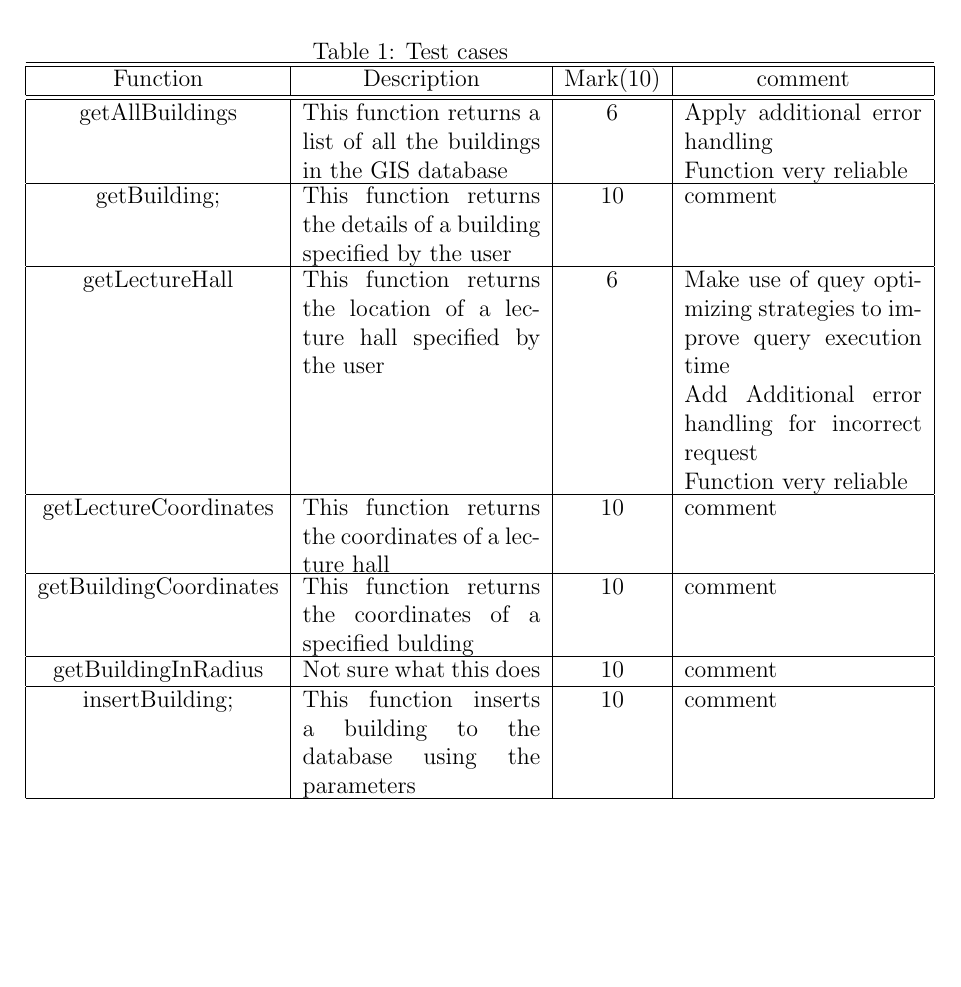
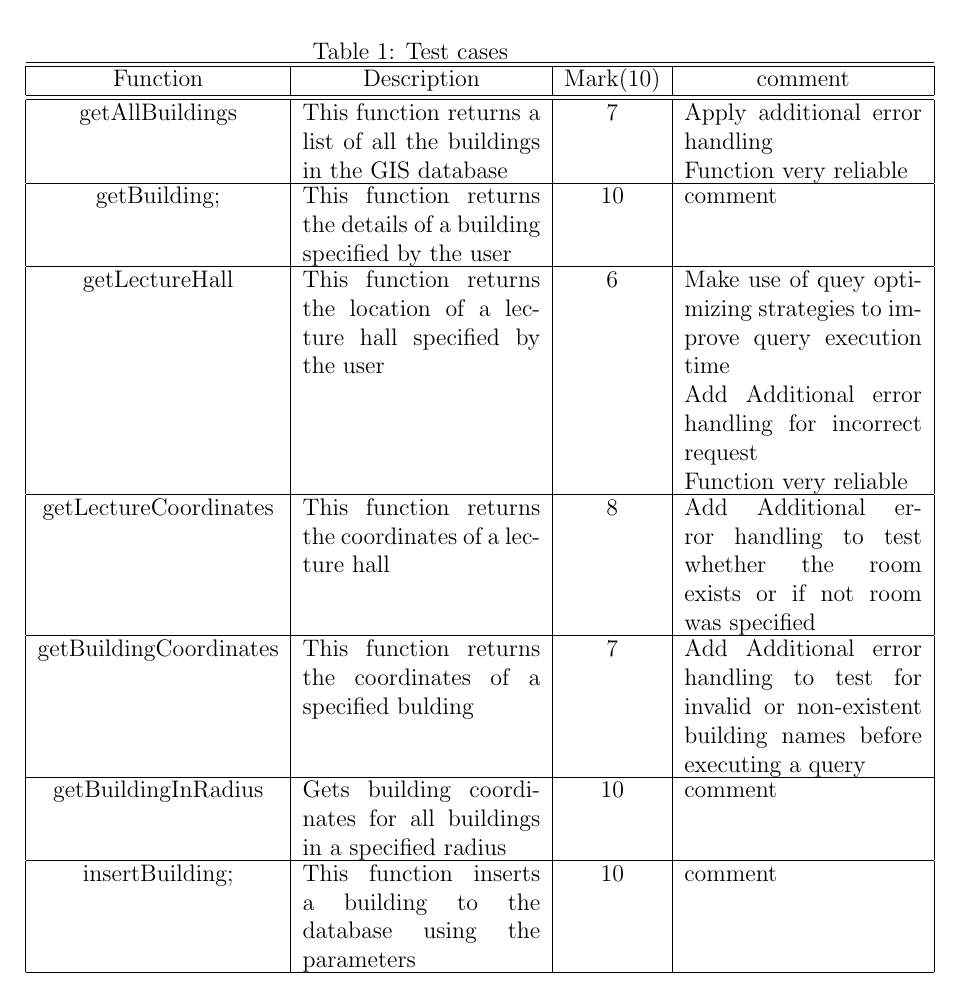
Before and after one commit to Broadsword-GIS-Org/SE_BroadSword-GIS, a LaTeX document (GIS_Phase4_Testing/Testing_Report.tex): part of page 6 of 8, cut so that both start at the same text, the shorter picture padded with empty space. Compiled offline with pdfLaTeX.

Commit message:
test results added to Latex document
Test results for getLectureCoordinates() and getBuildingCoordinates() have been added to the LaTex document

```diff
--- a/GIS_Phase4_Testing/Testing_Report.tex
+++ b/GIS_Phase4_Testing/Testing_Report.tex
@@ -127,18 +127,18 @@
 				\hline
 				\hline
 
-				getAllBuildings  & \parbox[t]{\longline}{This function returns a list of all the buildings in the GIS database} & 6 & \parbox[t]{\longline}{Apply additional error handling \\ Function very reliable}\\
+				getAllBuildings  & \parbox[t]{\longline}{This function returns a list of all the buildings in the GIS database} & 7 & \parbox[t]{\longline}{Apply additional error handling \\ Function very reliable}\\
 
 				\hline
 				getBuilding; & \parbox[t]{\longline}{This function returns the details of a building specified by the user} &  10 & \parbox[t]{\longline}{comment}\\
 				\hline
 				getLectureHall & \parbox[t]{\longline}{This function returns the location of a lecture hall specified by the user} & 6 & \parbox[t]{\longline}{Make use of quey optimizing strategies to improve query execution time \\ Add Additional error handling for incorrect request \\ Function very reliable}\\
 				\hline
-				getLectureCoordinates & \parbox[t]{\longline}{This function returns the coordinates of a lecture hall} & 10 & \parbox[t]{\longline}{comment}\\
+				getLectureCoordinates & \parbox[t]{\longline}{This function returns the coordinates of a lecture hall} & 8 & \parbox[t]{\longline}{Add Additional error handling to test whether the room exists or if not room was specified}\\
 				\hline
-				getBuildingCoordinates & \parbox[t]{\longline}{This function returns the coordinates of a specified bulding} &  10 & \parbox[t]{\longline}{comment}\\
+				getBuildingCoordinates & \parbox[t]{\longline}{This function returns the coordinates of a specified bulding} &  7 & \parbox[t]{\longline}{Add Additional error handling to test for invalid or non-existent building names before executing a query}\\
 				\hline
-				getBuildingInRadius & \parbox[t]{\longline}{Not sure what this does} & 10 & \parbox[t]{\longline}{comment}\\
+				getBuildingInRadius & \parbox[t]{\longline}{Gets building coordinates for all buildings in a specified radius} & 10 & \parbox[t]{\longline}{comment}\\
 				\hline
 				insertBuilding; & \parbox[t]{\longline}{This function inserts a building to the database using the parameters} &  10 & \parbox[t]{\longline}{comment}\\
 				\hline
```
Also changed, not shown: GIS_Phase4_Testing/Testing_Report.pdf.
